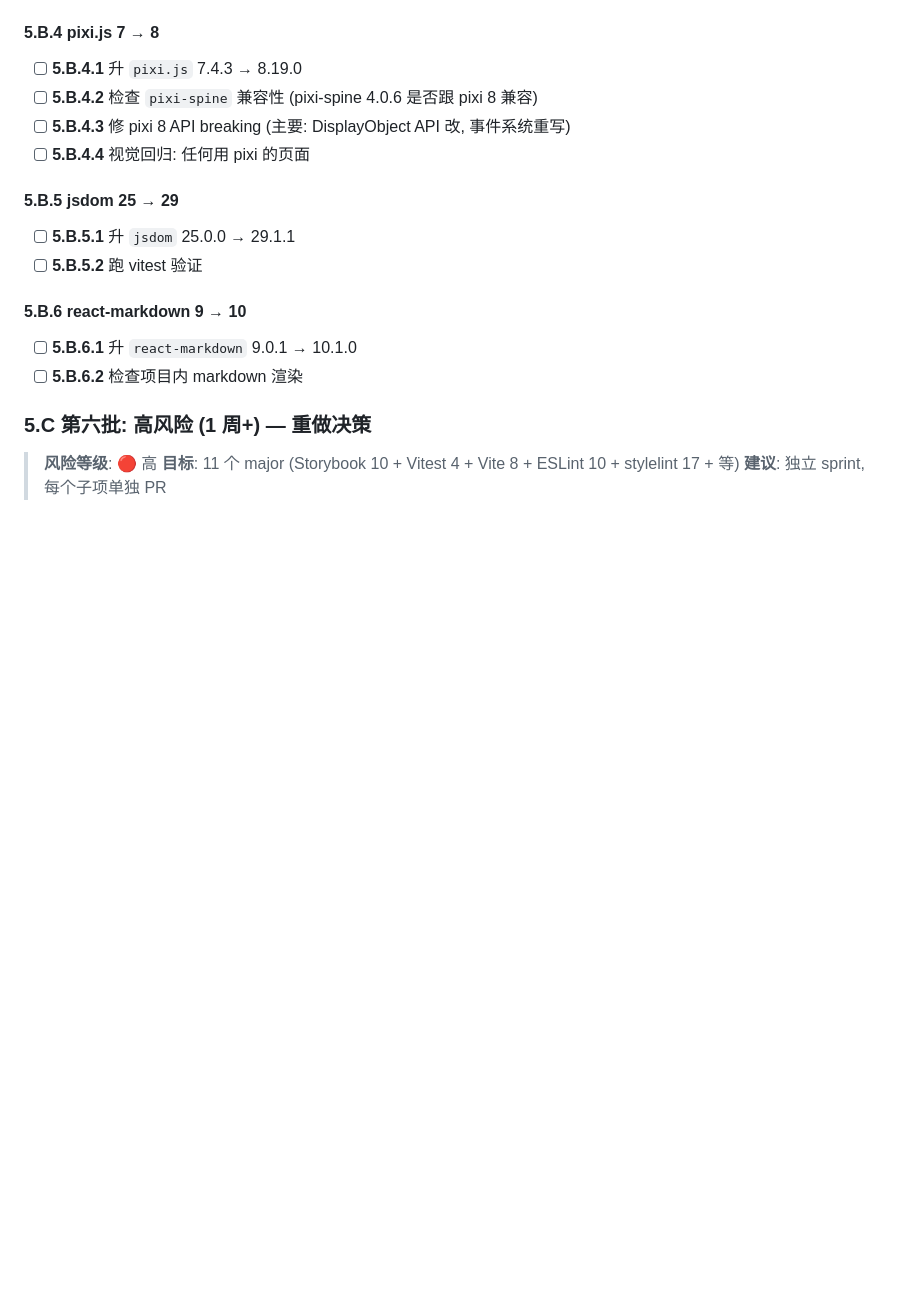
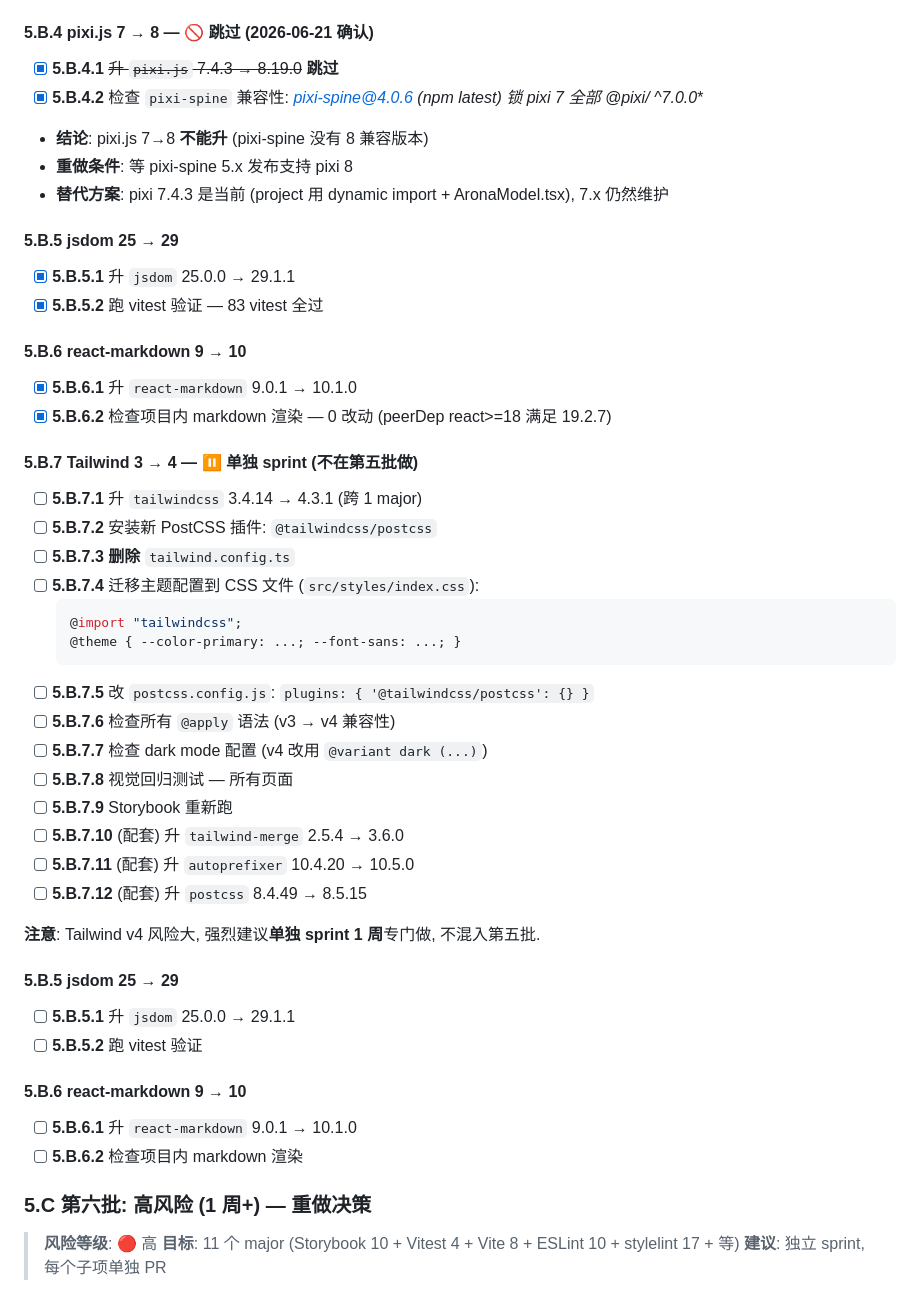
Before and after one commit to NeuronCState/StudioArona, a Markdown page: docs/upgrade-plan.md, the part around the change. Rendered like a GitHub page; blank space fills up the shorter version.

Commit message:
docs(upgrade): mark 5.B.5 pixi.js skip + 5.B.6 Tailwind solo sprint
5.B.5 跳过原因: pixi-spine@4.0.6 (npm latest) 锁 pixi 7 全部 @pixi/* ^7.0.0,
pixi 8 没有可用 pixi-spine 版本. 等 pixi-spine 5.x.

5.B.6 Tailwind 3→4 风险大 (5-7 天 + 视觉回归全页面),
plan §5.1 原建议单独 sprint, 移到独立 sprint 不混入第五批.

第五批 5.B 当前状态:
- ✅ 5.B.1 TypeScript 5→6
- ✅ 5.B.2 Zod 3→4
- ✅ 5.B.3 jsdom 25→29 (新编号)
- ✅ 5.B.4 react-markdown 9→10 (新编号)
- 🚫 5.B.5 pixi.js 7→8 跳过
- ⏸️ 5.B.6 Tailwind 3→4 单独 sprint
- ⏸️ 5.B.7 Tailwind 3→4 单独 sprint (含 tailwind-merge/postcss/autoprefixer 配套)

````diff
--- a/docs/upgrade-plan.md
+++ b/docs/upgrade-plan.md
@@ -249,11 +249,40 @@ npm 上 addon 包最新是 8.6.14 (8.x 末班), 但 `storybook`/`@storybook/reac
 - [ ] **5.B.3.8** 视觉回归测试 — 所有页面
 - [ ] **5.B.3.9** Storybook 重新跑
 
-#### 5.B.4 pixi.js 7 → 8
-- [ ] **5.B.4.1** 升 `pixi.js` 7.4.3 → 8.19.0
-- [ ] **5.B.4.2** 检查 `pixi-spine` 兼容性 (pixi-spine 4.0.6 是否跟 pixi 8 兼容)
-- [ ] **5.B.4.3** 修 pixi 8 API breaking (主要: DisplayObject API 改, 事件系统重写)
-- [ ] **5.B.4.4** 视觉回归: 任何用 pixi 的页面
+#### 5.B.4 pixi.js 7 → 8 — **🚫 跳过 (2026-06-21 确认)**
+- [x] **5.B.4.1** ~~升 `pixi.js` 7.4.3 → 8.19.0~~ **跳过**
+- [x] **5.B.4.2** 检查 `pixi-spine` 兼容性: **pixi-spine@4.0.6 (npm latest) 锁 pixi 7 全部 @pixi/* ^7.0.0**
+- **结论**: pixi.js 7→8 **不能升** (pixi-spine 没有 8 兼容版本)
+- **重做条件**: 等 pixi-spine 5.x 发布支持 pixi 8
+- **替代方案**: pixi 7.4.3 是当前 (project 用 dynamic import + AronaModel.tsx), 7.x 仍然维护
+
+#### 5.B.5 jsdom 25 → 29
+- [x] **5.B.5.1** 升 `jsdom` 25.0.0 → 29.1.1
+- [x] **5.B.5.2** 跑 vitest 验证 — 83 vitest 全过
+
+#### 5.B.6 react-markdown 9 → 10
+- [x] **5.B.6.1** 升 `react-markdown` 9.0.1 → 10.1.0
+- [x] **5.B.6.2** 检查项目内 markdown 渲染 — 0 改动 (peerDep react>=18 满足 19.2.7)
+
+#### 5.B.7 Tailwind 3 → 4 — **⏸️ 单独 sprint (不在第五批做)**
+- [ ] **5.B.7.1** 升 `tailwindcss` 3.4.14 → 4.3.1 (跨 1 major)
+- [ ] **5.B.7.2** 安装新 PostCSS 插件: `@tailwindcss/postcss`
+- [ ] **5.B.7.3** **删除** `tailwind.config.ts`
+- [ ] **5.B.7.4** 迁移主题配置到 CSS 文件 (`src/styles/index.css`):
+  ```css
+  @import "tailwindcss";
+  @theme { --color-primary: ...; --font-sans: ...; }
+  ```
+- [ ] **5.B.7.5** 改 `postcss.config.js`: `plugins: { '@tailwindcss/postcss': {} }`
+- [ ] **5.B.7.6** 检查所有 `@apply` 语法 (v3 → v4 兼容性)
+- [ ] **5.B.7.7** 检查 dark mode 配置 (v4 改用 `@variant dark (...)`)
+- [ ] **5.B.7.8** 视觉回归测试 — 所有页面
+- [ ] **5.B.7.9** Storybook 重新跑
+- [ ] **5.B.7.10** (配套) 升 `tailwind-merge` 2.5.4 → 3.6.0
+- [ ] **5.B.7.11** (配套) 升 `autoprefixer` 10.4.20 → 10.5.0
+- [ ] **5.B.7.12** (配套) 升 `postcss` 8.4.49 → 8.5.15
+
+**注意**: Tailwind v4 风险大, 强烈建议**单独 sprint 1 周**专门做, 不混入第五批.
 
 #### 5.B.5 jsdom 25 → 29
 - [ ] **5.B.5.1** 升 `jsdom` 25.0.0 → 29.1.1
````
